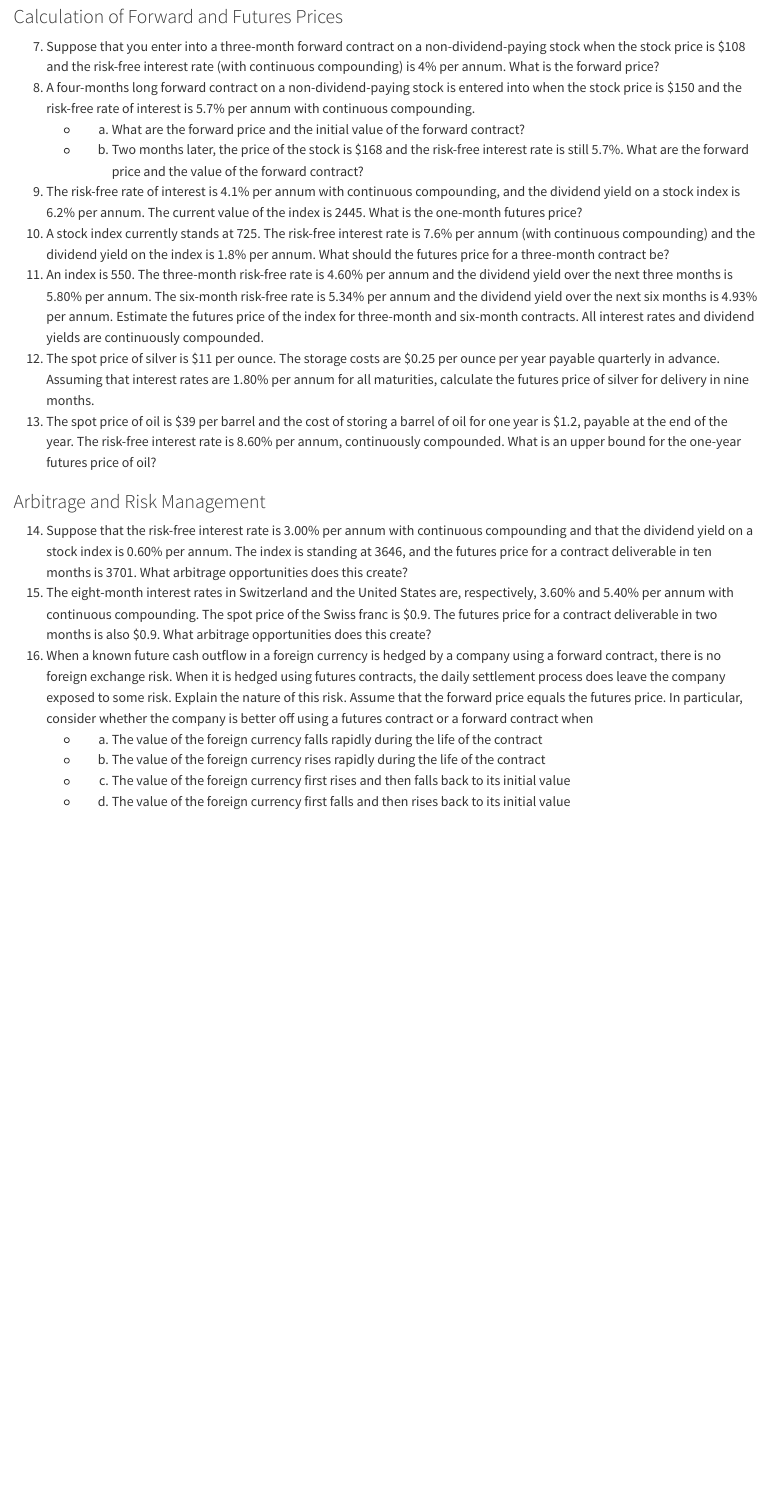
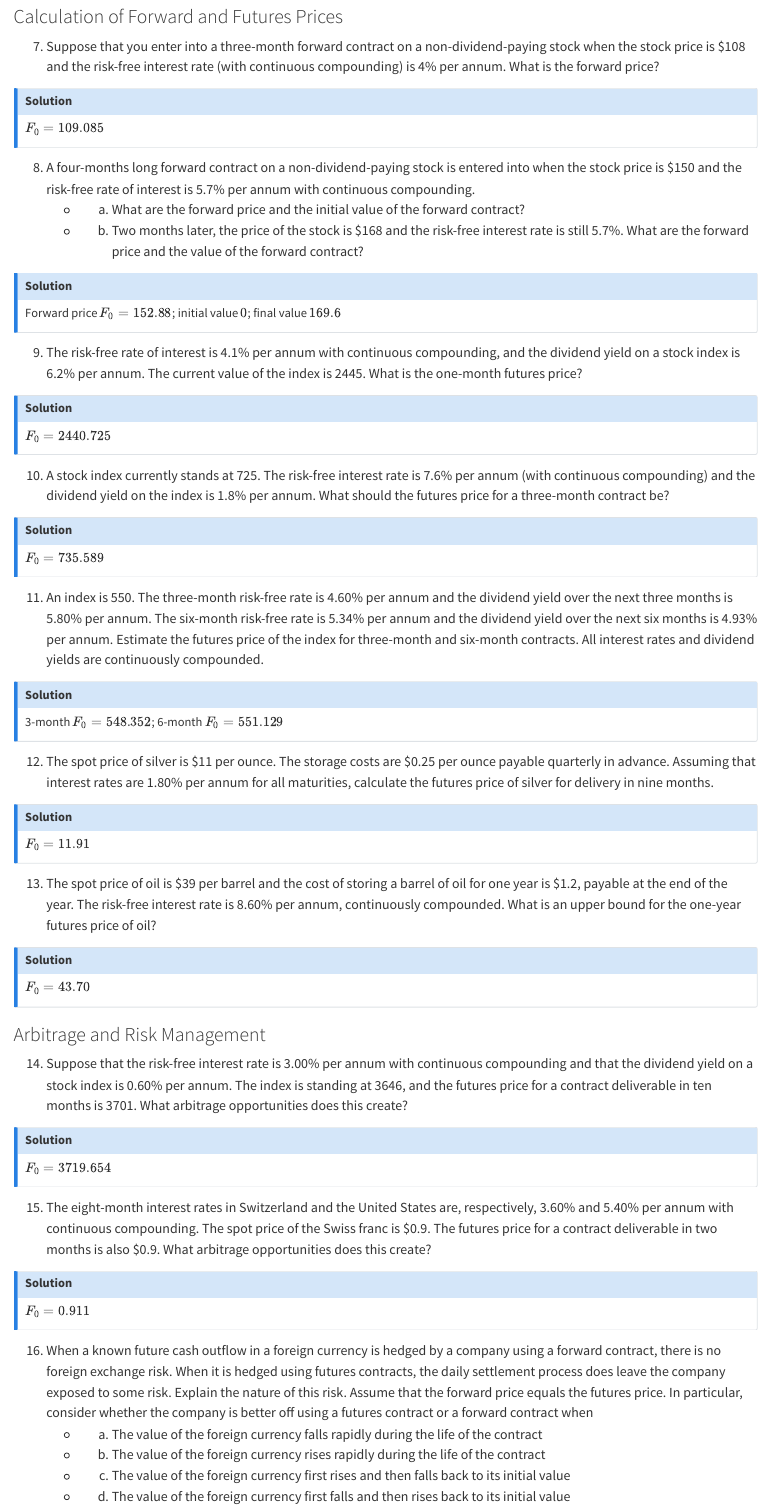
Before and after one commit to tomasplihal/financial_derivatives, a Quarto document (week_03.qmd): the page in a window 1100 px wide, from 8430 px down. Rendered offline with R 4.5, knitr and Pandoc in place of Quarto, with nearby package versions.

Commit message:
Add solutions to week 03

```diff
--- a/week_03.qmd
+++ b/week_03.qmd
@@ -465,6 +465,12 @@ a commodity with storage costs, and (d) a foreign currency?
 7. Suppose that you enter into a three-month forward contract on a non-dividend-paying
 stock when the stock price is \$108 and the risk-free interest rate (with continuous
 compounding) is 4% per annum. What is the forward price?
+
+:::{.callout-note collapse="true"}
+# Solution
+$F_0 = 109.085$
+:::
+
 8. A four-months long forward contract on a non-dividend-paying stock is entered into
 when the stock price is \$150 and the risk-free rate of interest is 5.7% per annum with
 continuous compounding.
@@ -472,33 +478,82 @@ continuous compounding.
     - b) Two months later, the price of the stock is \$168 and the risk-free interest
     rate is still 5.7%. What are the forward price and the value of the forward
     contract?
+
+:::{.callout-note collapse="true"}
+# Solution
+Forward price $F_0 = 152.88$; initial value $0$; final value $169.6$
+:::
+
 9. The risk-free rate of interest is 4.1% per annum with continuous compounding, and the
-dividend yield on a stock index is 6.2% per annum. The current value of the index is 2445. What is the one-month futures price?
+dividend yield on a stock index is 6.2% per annum. The current value of the index is 2445.
+What is the one-month futures price?
+
+:::{.callout-note collapse="true"}
+# Solution
+$F_0 = 2440.725$
+:::
+
 10. A stock index currently stands at 725. The risk-free interest rate is 7.6% per annum
 (with continuous compounding) and the dividend yield on the index is 1.8% per annum.
 What should the futures price for a three-month contract be?
+
+:::{.callout-note collapse="true"}
+# Solution
+$F_0 = 735.589$
+:::
+
 11. An index is 550. The three-month risk-free rate is 4.60% per annum and the dividend
 yield over the next three months is 5.80% per annum. The six-month risk-free rate is
 5.34% per annum and the dividend yield over the next six months is 4.93% per annum.
 Estimate the futures price of the index for three-month and six-month contracts. All
 interest rates and dividend yields are continuously compounded.
+
+:::{.callout-note collapse="true"}
+# Solution
+3-month $F_0 = 548.352$; 6-month $F_0 = 551.129$
+:::
+
 12. The spot price of silver is \$11 per ounce. The storage costs are \$0.25 per ounce
-per year payable quarterly in advance. Assuming that interest rates are 1.80% per annum
+payable quarterly in advance. Assuming that interest rates are 1.80% per annum
 for all maturities, calculate the futures price of silver for delivery in nine months.
+
+:::{.callout-note collapse="true"}
+# Solution
+$F_0 = 11.91$
+:::
+
 13. The spot price of oil is \$39 per barrel and the cost of storing a barrel of oil for
 one year is \$1.2, payable at the end of the year. The risk-free interest rate is 8.60%
 per annum, continuously compounded. What is an upper bound for the one-year futures
 price of oil?
 
+:::{.callout-note collapse="true"}
+# Solution
+$F_0 = 43.70$
+:::
+
 ### Arbitrage and Risk Management
 
 14. Suppose that the risk-free interest rate is 3.00% per annum with continuous
 compounding and that the dividend yield on a stock index is 0.60% per annum. The index
-is standing at 3646, and the futures price for a contract deliverable in ten months is 3701. What arbitrage opportunities does this create?
+is standing at 3646, and the futures price for a contract deliverable in ten months is 3701.
+What arbitrage opportunities does this create?
+
+:::{.callout-note collapse="true"}
+# Solution
+$F_0 = 3719.654$
+:::
+
 15. The eight-month interest rates in Switzerland and the United States are,
 respectively, 3.60% and 5.40% per annum with continuous compounding. The spot price of
 the Swiss franc is \$0.9. The futures price for a contract deliverable in two months is
 also \$0.9. What arbitrage opportunities does this create?
+
+:::{.callout-note collapse="true"}
+# Solution
+$F_0 = 0.911$
+:::
+
 16. When a known future cash outflow in a foreign currency is hedged by a company using a
 forward contract, there is no foreign exchange risk. When it is hedged using futures
 contracts, the daily settlement process does leave the company exposed to some risk.
```
